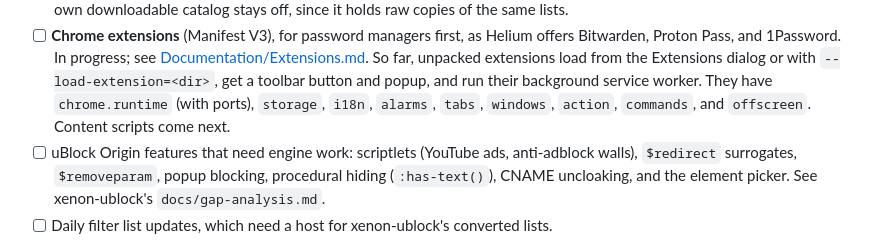
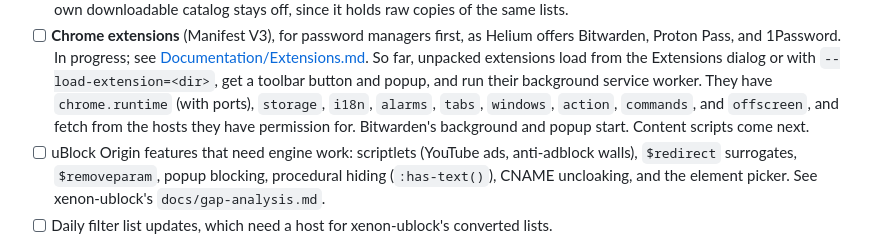
Before and after one commit to ThaRae/Xenon, a Markdown page: README.md, the part around the change. Drawn GitHub-style.

```diff
--- a/README.md
+++ b/README.md
@@ -155,7 +155,8 @@ What exists now and what's planned, measured against Helium:
   1Password. In progress; see [Documentation/Extensions.md](Documentation/Extensions.md). So far, unpacked extensions
   load from the Extensions dialog or with `--load-extension=<dir>`, get a toolbar button and popup, and run their
   background service worker. They have `chrome.runtime` (with ports), `storage`, `i18n`, `alarms`, `tabs`, `windows`,
-  `action`, `commands`, and `offscreen`. Content scripts come next.
+  `action`, `commands`, and `offscreen`, and fetch from the hosts they have permission for. Bitwarden's background and
+  popup start. Content scripts come next.
 - [ ] uBlock Origin features that need engine work: scriptlets (YouTube ads, anti-adblock walls), `$redirect`
   surrogates, `$removeparam`, popup blocking, procedural hiding (`:has-text()`), CNAME uncloaking, and the element
   picker. See xenon-ublock's `docs/gap-analysis.md`.
```
Also changed, not shown: Documentation/Extensions.md (+27 -6 lines).
